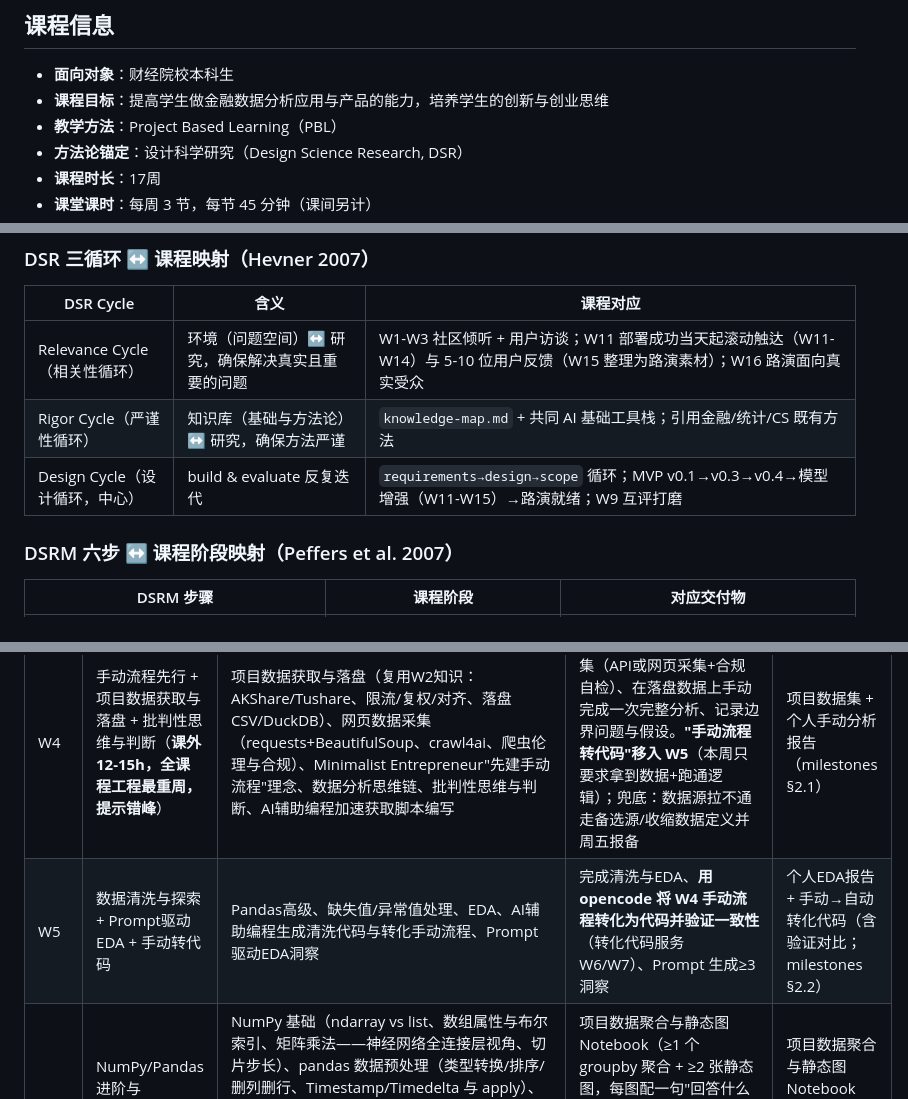
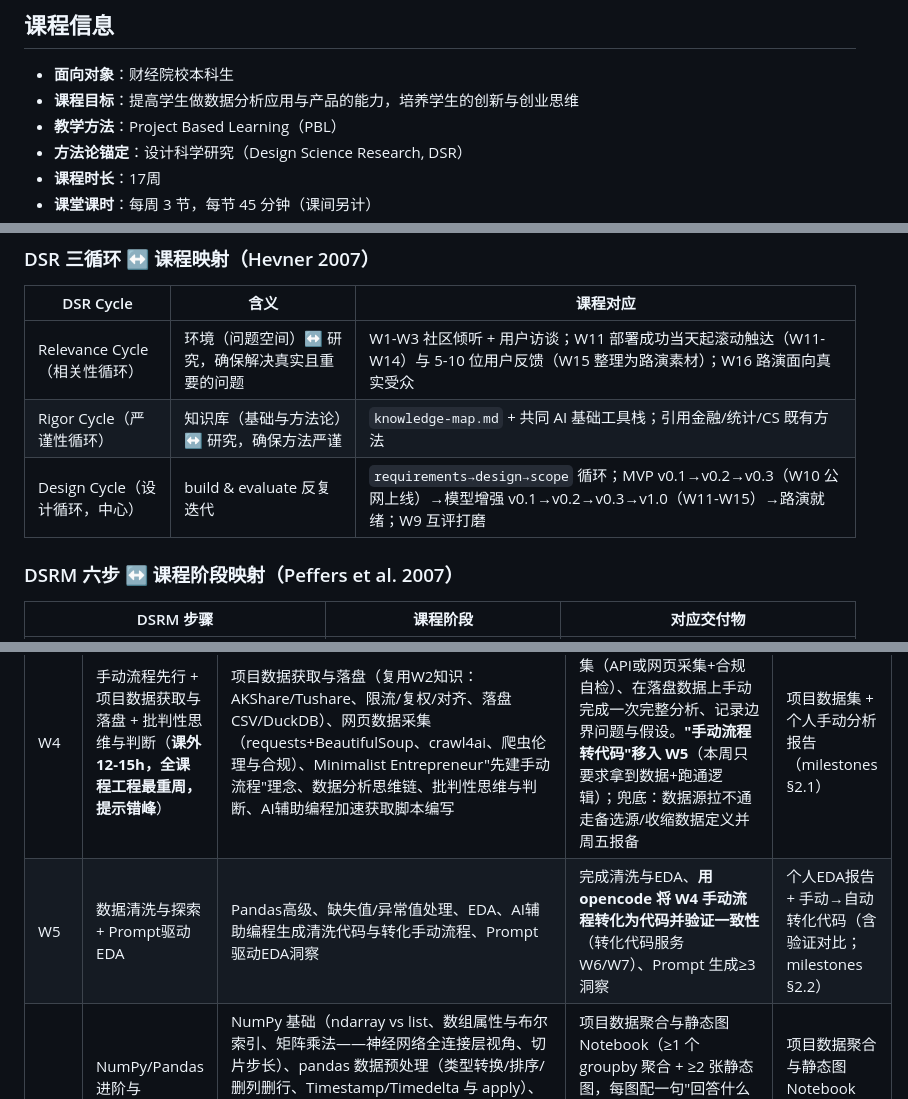
Before and after one commit to haichaozheng/data-analysis-showcase, a Markdown page: data-analysis-teaching-plan.md, 3 parts joined by grey strips. GitHub-like rendering.

Commit message:
教学方案局部更新：课程目标去金融、W5/W12主题精简、DSR版本号对齐timeline

```diff
--- a/data-analysis-teaching-plan.md
+++ b/data-analysis-teaching-plan.md
@@ -5,7 +5,7 @@
 ## 课程信息
 
 - **面向对象**：财经院校本科生
-- **课程目标**：提高学生做金融数据分析应用与产品的能力，培养学生的创新与创业思维
+- **课程目标**：提高学生做数据分析应用与产品的能力，培养学生的创新与创业思维
 - **教学方法**：Project Based Learning（PBL）
 - **方法论锚定**：设计科学研究（Design Science Research, DSR）
 - **课程时长**：17周
@@ -114,7 +114,7 @@ requirements → design → scope。scope 的"本期范围"可紧跟 requirement
 |---|---|---|
 | Relevance Cycle（相关性循环） | 环境（问题空间）↔ 研究，确保解决真实且重要的问题 | W1-W3 社区倾听 + 用户访谈；W11 部署成功当天起滚动触达（W11-W14）与 5-10 位用户反馈（W15 整理为路演素材）；W16 路演面向真实受众 |
 | Rigor Cycle（严谨性循环） | 知识库（基础与方法论）↔ 研究，确保方法严谨 | `knowledge-map.md` + 共同 AI 基础工具栈；引用金融/统计/CS 既有方法 |
-| Design Cycle（设计循环，中心） | build & evaluate 反复迭代 | `requirements→design→scope` 循环；MVP v0.1→v0.3→v0.4→模型增强（W11-W15）→路演就绪；W9 互评打磨 |
+| Design Cycle（设计循环，中心） | build & evaluate 反复迭代 | `requirements→design→scope` 循环；MVP v0.1→v0.2→v0.3（W10 公网上线）→模型增强 v0.1→v0.2→v0.3→v1.0（W11-W15）→路演就绪；W9 互评打磨 |
 
 ### DSRM 六步 ↔ 课程阶段映射（Peffers et al. 2007）
 
@@ -203,7 +203,7 @@ W14 回测评估引入设计科学有效性框架：**全员须 ≥1 条 criteri
 | 周次 | 主题 | 教学内容 | 项目活动 | 交付物 |
 |---|---|---|---|---|
 | W4 | 手动流程先行 + 项目数据获取与落盘 + 批判性思维与判断（**课外12-15h，全课程工程最重周，提示错峰**） | 项目数据获取与落盘（复用W2知识：AKShare/Tushare、限流/复权/对齐、落盘CSV/DuckDB）、网页数据采集（requests+BeautifulSoup、crawl4ai、爬虫伦理与合规）、Minimalist Entrepreneur"先建手动流程"理念、数据分析思维链、批判性思维与判断、AI辅助编程加速获取脚本编写 | 编写获取脚本落盘项目数据集（API或网页采集+合规自检）、在落盘数据上手动完成一次完整分析、记录边界问题与假设。**"手动流程转代码"移入 W5**（本周只要求拿到数据+跑通逻辑）；兜底：数据源拉不通走备选源/收缩数据定义并周五报备 | 项目数据集 + 个人手动分析报告（milestones §2.1） |
-| W5 | 数据清洗与探索 + Prompt驱动EDA + 手动转代码 | Pandas高级、缺失值/异常值处理、EDA、AI辅助编程生成清洗代码与转化手动流程、Prompt驱动EDA洞察 | 完成清洗与EDA、**用 opencode 将 W4 手动流程转化为代码并验证一致性**（转化代码服务 W6/W7）、Prompt 生成≥3洞察 | 个人EDA报告 + 手动→自动转化代码（含验证对比；milestones §2.2） |
+| W5 | 数据清洗与探索 + Prompt驱动EDA | Pandas高级、缺失值/异常值处理、EDA、AI辅助编程生成清洗代码与转化手动流程、Prompt驱动EDA洞察 | 完成清洗与EDA、**用 opencode 将 W4 手动流程转化为代码并验证一致性**（转化代码服务 W6/W7）、Prompt 生成≥3洞察 | 个人EDA报告 + 手动→自动转化代码（含验证对比；milestones §2.2） |
 | W6 | NumPy/Pandas 进阶与 Matplotlib 静态可视化（**工具基础周**） | NumPy 基础（ndarray vs list、数组属性与布尔索引、矩阵乘法——神经网络全连接层视角、切片步长）、pandas 数据预处理（类型转换/排序/删列删行、Timestamp/Timedelta 与 apply）、groupby（单列/多列）+ unstack/MultiIndex、matplotlib 与 pandas.plot 静态图；**课后自学 `llm_api.ipynb`**（DeepSeek API 接入：密钥管理、openai SDK 对接、封装 `deepseek_chat`，为 W7 产品接入大模型能力铺垫） | 项目数据聚合与静态图 Notebook（≥1 个 groupby 聚合 + ≥2 张静态图，每图配一句"回答什么问题"，图之间不要求叙事）；课后跑通 DeepSeek API 并完成新闻关键词提取/一句话摘要练习（自备 API key，LOGO 生成选学） | 项目数据聚合与静态图 Notebook（milestones §2.3 的图表素材储备）+ 技能小练 |
 | W7 | 产品原型搭建 + AI辅助编程加速原型 | Streamlit 快速原型（必做）、Gradio（可选）、AI辅助编程加速、Skill作为可选产品形式；进阶自学 React/Vue+FastAPI | 将 W5 EDA 发现与 W6 静态图迁移进产品框架，搭建个人 MVP 原型（产品内 LLM 能力用 W6 自学的 DeepSeek API）；**课后提交个人项目选题报告**（`docs/requirements.md` 更新版「选题报告 v2」：整合 W1-W6 痛点验证、数据落地、EDA 发现与图表储备，作为迭代至路演的锚与教师深评点）；兜底：`weeks/week07/mvp-template/` 最小骨架起步，底线=能打开+展示一个核心分析 | 个人MVP v0.1（可运行；milestones §2.4）+ 个人项目选题报告（milestones §1.4 的期中定稿版） |
 | W8 | 可视化设计（**弹性缓冲周**）+ 文本分析入门 | 可视化设计原则（好图/坏图对照、叙事序列）、传统分词 vs 大模型 tokenization、情感分析（词典/分类器 vs 大模型——均已是基本解决的任务，重在核对结果可信度）、Plotly/Pyecharts 交互式可视化（承载主体 Jupyter Notebook，当周或随后迁入产品）、故事化叙事 | 设计核心可视化方案+图表设计说明（必做）；交互式图表实现可当周迁入产品或随后合并完成；本周同时用于吸收 W4-W7 欠账 | 个人可视化方案（设计说明必做；milestones §2.3） |
```
Also changed, not shown: other parts of data-analysis-teaching-plan.md (+1 -1 lines).
